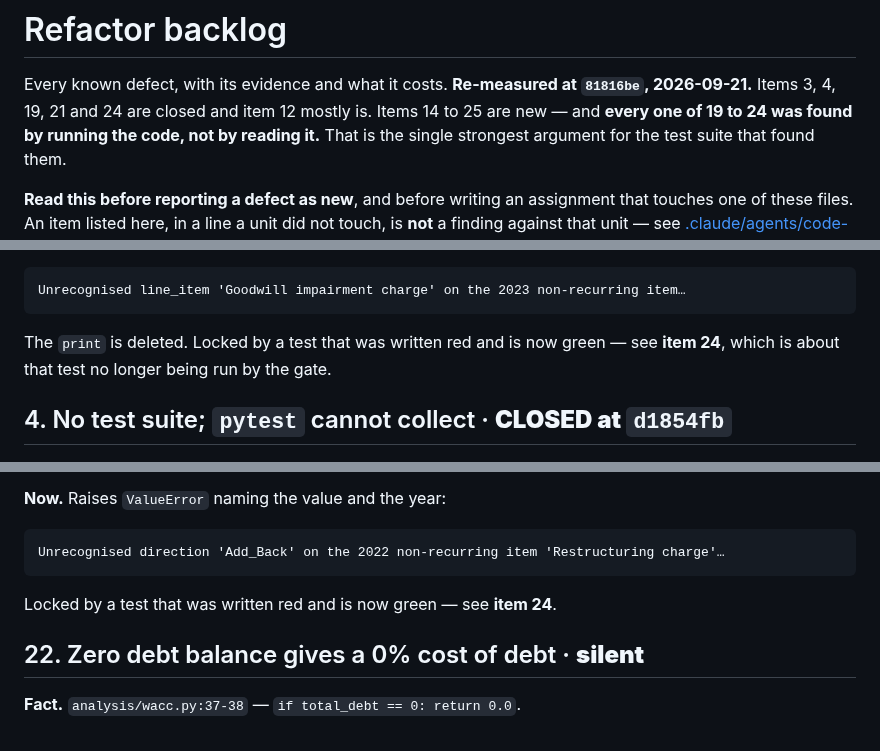
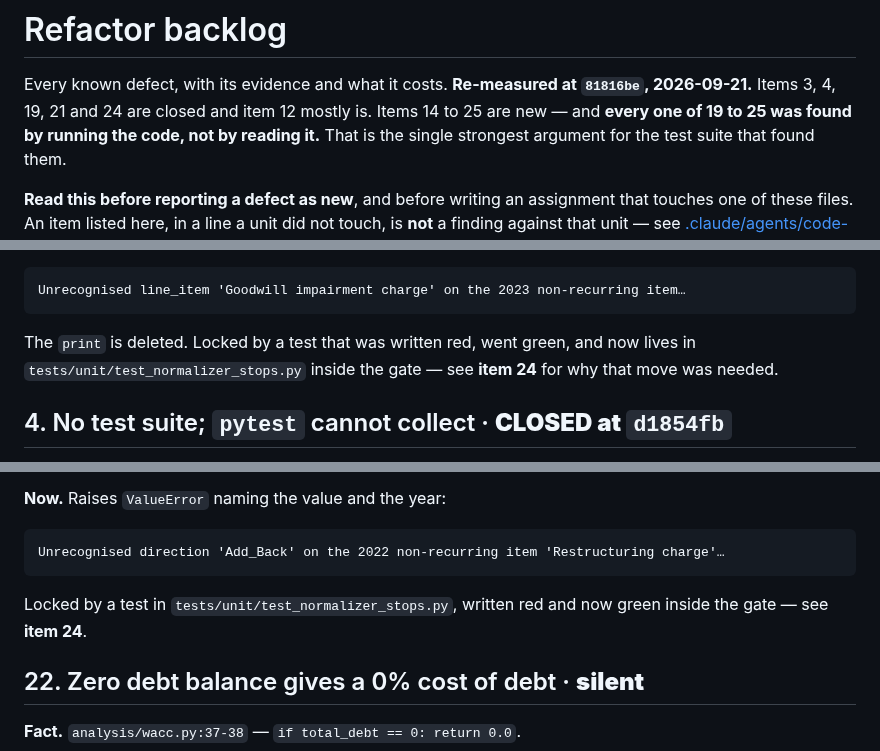
Before and after one commit to yinchenliu/Valuation, a Markdown page: docs/9-reference/refactor-backlog.md, 3 parts joined by grey strips. Drawn GitHub-style.

Commit message:
Correct four stale references in the backlog
The ranked table and item 1 still carried `38b903c` after the file
header moved to `81816be`; item 3 described item 24 as open when it
had just been closed; and the count of run-found defects said 19-24
where item 25 had been added. A measured document that disagrees with
itself is worse than one that is out of date, because a reader cannot
tell which half to trust.

Co-Authored-By: Claude Opus 5 (1M context) <noreply@anthropic.com>

````diff
--- a/docs/9-reference/refactor-backlog.md
+++ b/docs/9-reference/refactor-backlog.md
@@ -2,7 +2,7 @@
 
 Every known defect, with its evidence and what it costs. **Re-measured at `81816be`,
 2026-09-21.** Items 3, 4, 19, 21 and 24 are closed and item 12 mostly is. Items 14 to 25
-are new — and **every one of 19 to 24 was found by running the code, not by reading
+are new — and **every one of 19 to 25 was found by running the code, not by reading
 it.** That is the single strongest argument for the test suite that found them.
 
 **Read this before reporting a defect as new**, and before writing an assignment that
@@ -139,8 +139,9 @@ year:
 Unrecognised line_item 'Goodwill impairment charge' on the 2023 non-recurring item…
 ```
 
-The `print` is deleted. Locked by a test that was written red and is now green — see
-**item 24**, which is about that test no longer being run by the gate.
+The `print` is deleted. Locked by a test that was written red, went green, and now
+lives in `tests/unit/test_normalizer_stops.py` inside the gate — see **item 24** for
+why that move was needed.
 
 ## 4. No test suite; `pytest` cannot collect · **CLOSED at `d1854fb`**
 
@@ -681,7 +682,8 @@ value arrives from the model, so the set of possible spellings was never closed.
 Unrecognised direction 'Add_Back' on the 2022 non-recurring item 'Restructuring charge'…
 ```
 
-Locked by a test that was written red and is now green — see **item 24**.
+Locked by a test in `tests/unit/test_normalizer_stops.py`, written red and now green
+inside the gate — see **item 24**.
 
 ## 22. Zero debt balance gives a 0% cost of debt · **silent**
 
````
Also changed, not shown: other parts of docs/9-reference/refactor-backlog.md (+2 -2 lines).
